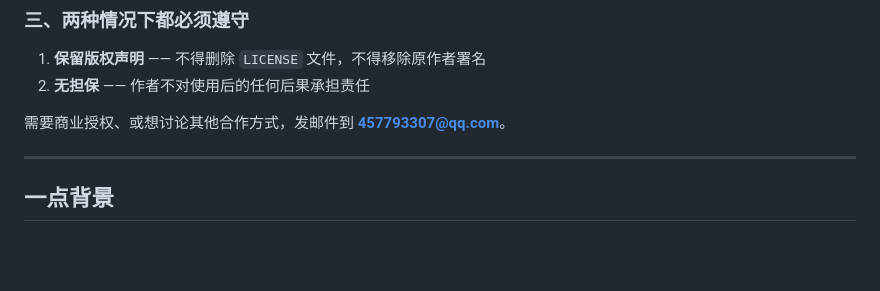
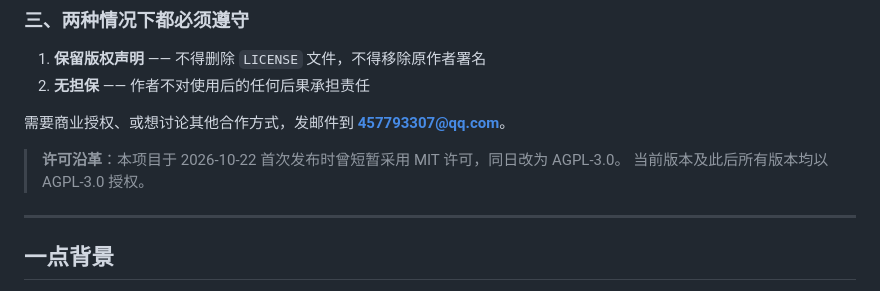
Before and after one commit to mushroom-elephant-monkey/class-homework-record, a Markdown page: README.md, the part around the change. Rendered like a GitHub page; blank space fills up the shorter version.

Commit message:
docs: 注明许可沿革（首次发布为 MIT，同日改为 AGPL-3.0）
避免历史提交中的 MIT 版本造成授权歧义。

```diff
--- a/README.md
+++ b/README.md
@@ -253,6 +253,9 @@ Copyright (c) 2026 侯相君 (Hou Xiangjun)
 
 需要商业授权、或想讨论其他合作方式，发邮件到 **457793307@qq.com**。
 
+> **许可沿革**：本项目于 2026-10-22 首次发布时曾短暂采用 MIT 许可，同日改为 AGPL-3.0。
+> 当前版本及此后所有版本均以 AGPL-3.0 授权。
+
 ---
 
 ## 一点背景
```
